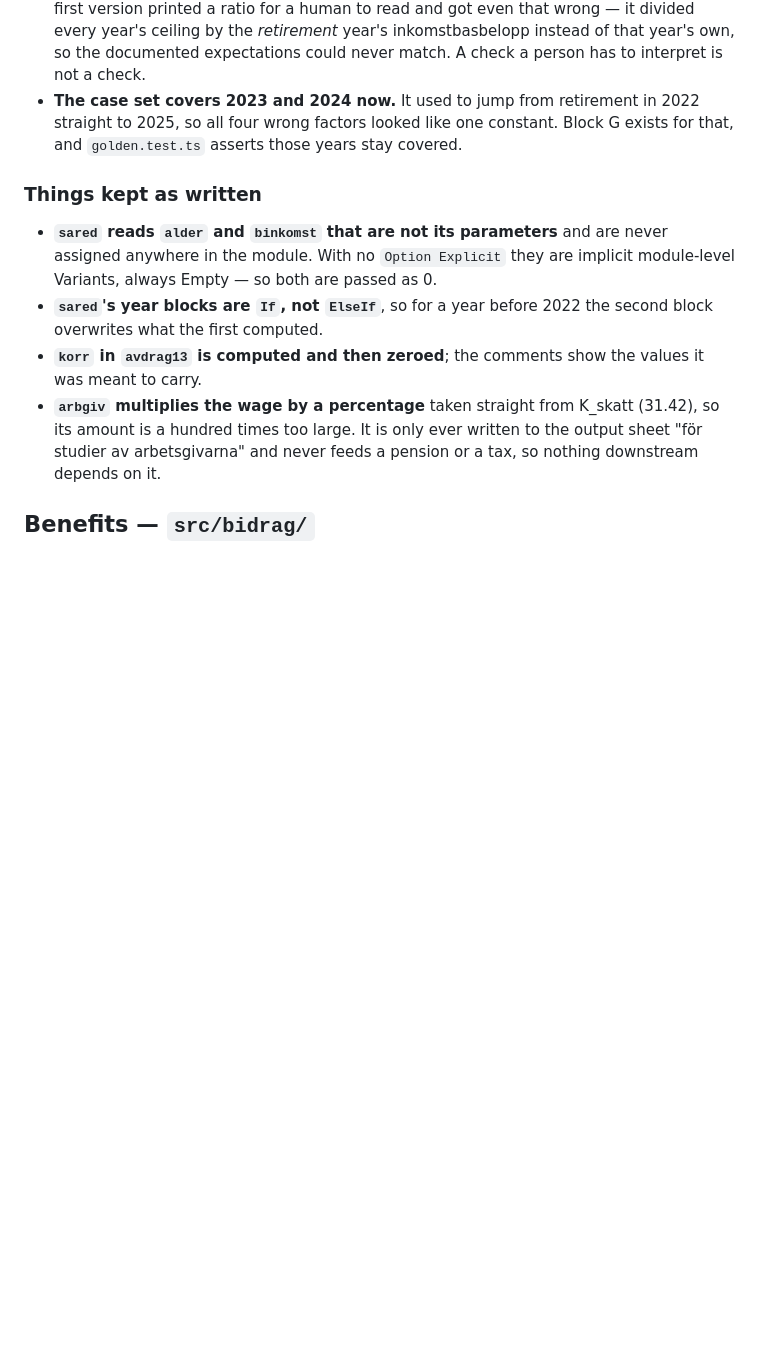
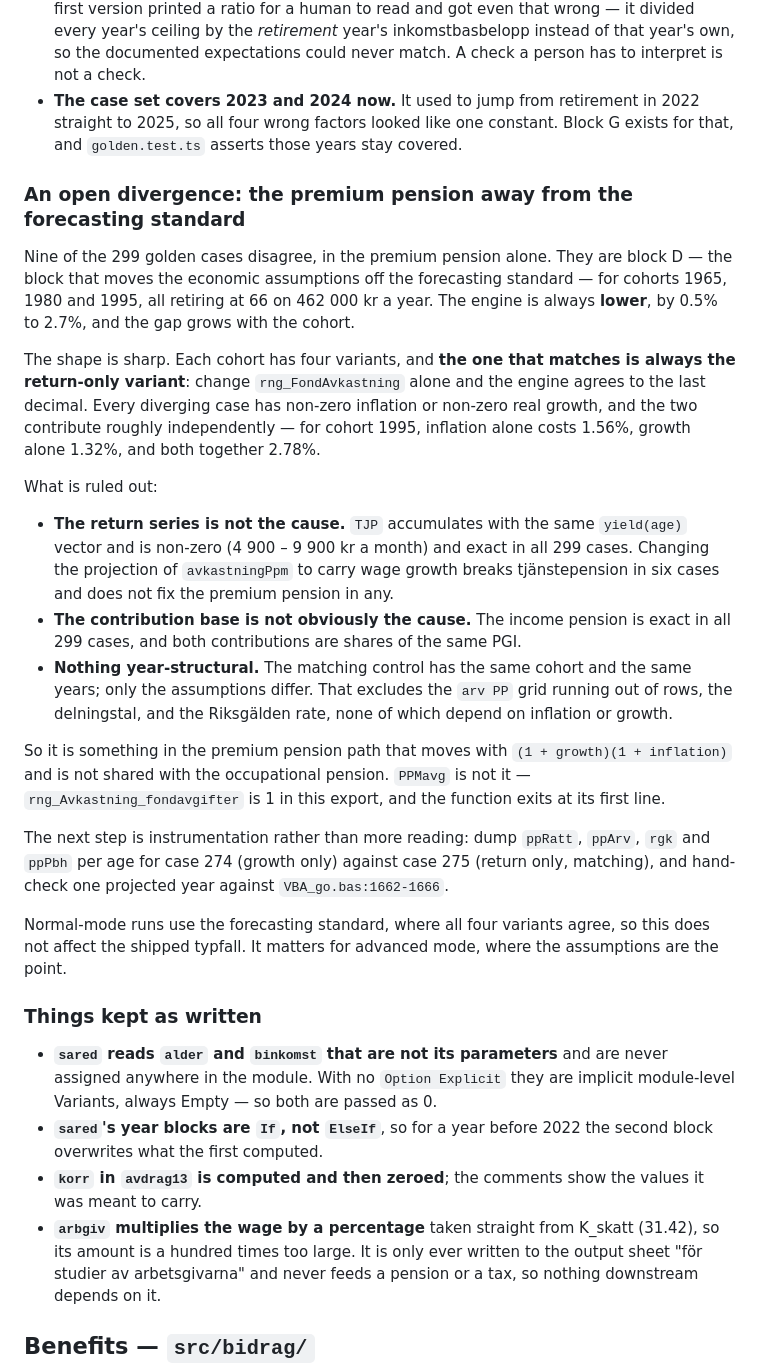
Before and after one commit to mathiasboos/Typfallsmodellen, a Markdown page: docs/VBA-MAPPING.md, the part around one of its changes. Drawn GitHub-style; blank space fills up the shorter version.

```diff
--- a/docs/VBA-MAPPING.md
+++ b/docs/VBA-MAPPING.md
@@ -394,6 +394,42 @@ Three things came out of it, and they are the reason this section exists:
   2025, so all four wrong factors looked like one constant. Block G exists for that, and
   `golden.test.ts` asserts those years stay covered.
 
+### An open divergence: the premium pension away from the forecasting standard
+
+Nine of the 299 golden cases disagree, in the premium pension alone. They are block D — the block
+that moves the economic assumptions off the forecasting standard — for cohorts 1965, 1980 and 1995,
+all retiring at 66 on 462 000 kr a year. The engine is always **lower**, by 0.5% to 2.7%, and the
+gap grows with the cohort.
+
+The shape is sharp. Each cohort has four variants, and **the one that matches is always the
+return-only variant**: change `rng_FondAvkastning` alone and the engine agrees to the last decimal.
+Every diverging case has non-zero inflation or non-zero real growth, and the two contribute roughly
+independently — for cohort 1995, inflation alone costs 1.56%, growth alone 1.32%, and both together
+2.78%.
+
+What is ruled out:
+
+- **The return series is not the cause.** `TJP` accumulates with the same `yield(age)` vector and is
+  non-zero (4 900 – 9 900 kr a month) and exact in all 299 cases. Changing the projection of
+  `avkastningPpm` to carry wage growth breaks tjänstepension in six cases and does not fix the
+  premium pension in any.
+- **The contribution base is not obviously the cause.** The income pension is exact in all 299
+  cases, and both contributions are shares of the same PGI.
+- **Nothing year-structural.** The matching control has the same cohort and the same years; only the
+  assumptions differ. That excludes the `arv PP` grid running out of rows, the delningstal, and the
+  Riksgälden rate, none of which depend on inflation or growth.
+
+So it is something in the premium pension path that moves with `(1 + growth)(1 + inflation)` and is
+not shared with the occupational pension. `PPMavg` is not it — `rng_Avkastning_fondavgifter` is 1 in
+this export, and the function exits at its first line.
+
+The next step is instrumentation rather than more reading: dump `ppRatt`, `ppArv`, `rgk` and
+`ppPbh` per age for case 274 (growth only) against case 275 (return only, matching), and hand-check
+one projected year against `VBA_go.bas:1662-1666`.
+
+Normal-mode runs use the forecasting standard, where all four variants agree, so this does not
+affect the shipped typfall. It matters for advanced mode, where the assumptions are the point.
+
 ### Things kept as written
 
 - **`sared` reads `alder` and `binkomst` that are not its parameters** and are never assigned
```
Also changed, not shown: other parts of docs/VBA-MAPPING.md (+19 -15 lines), README.md (+4 -4 lines).
